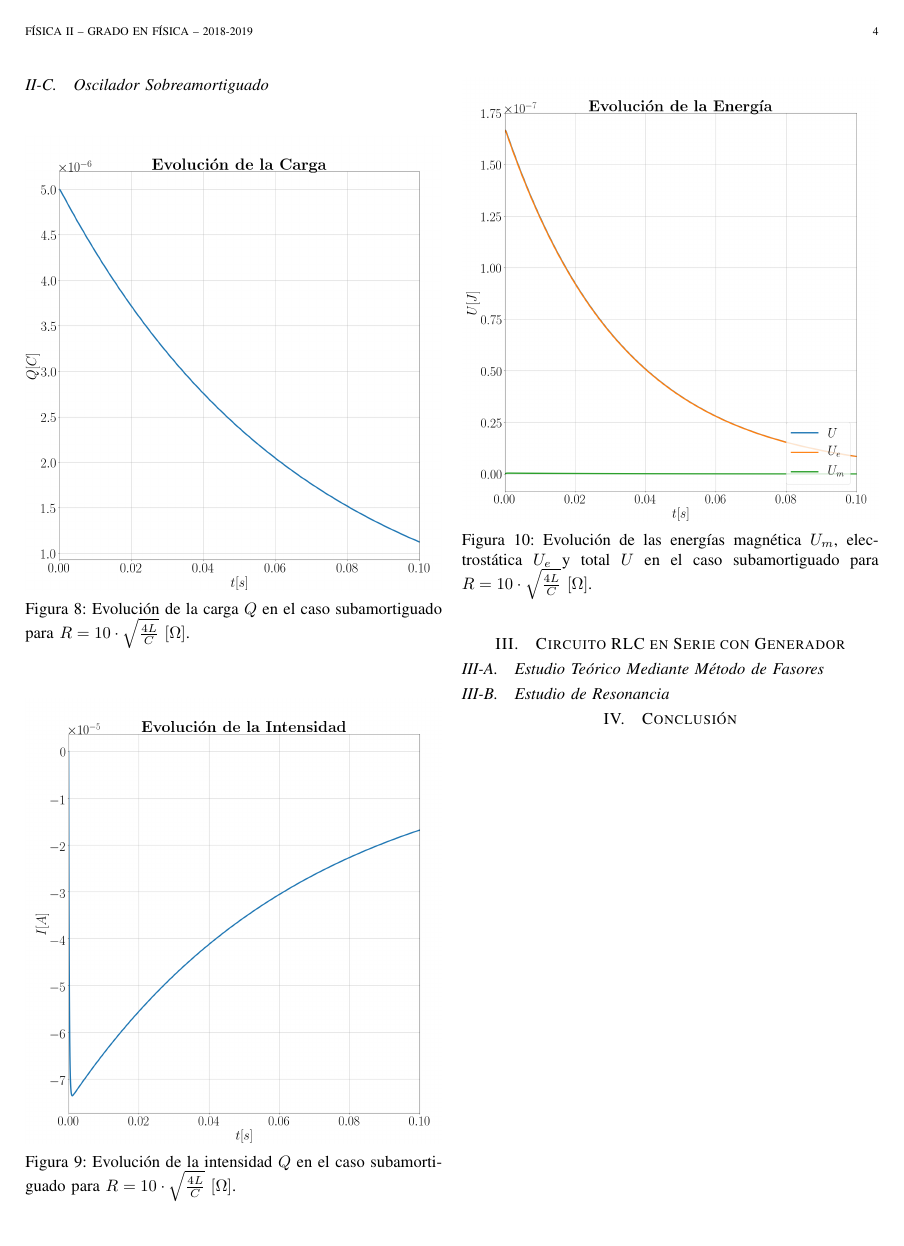
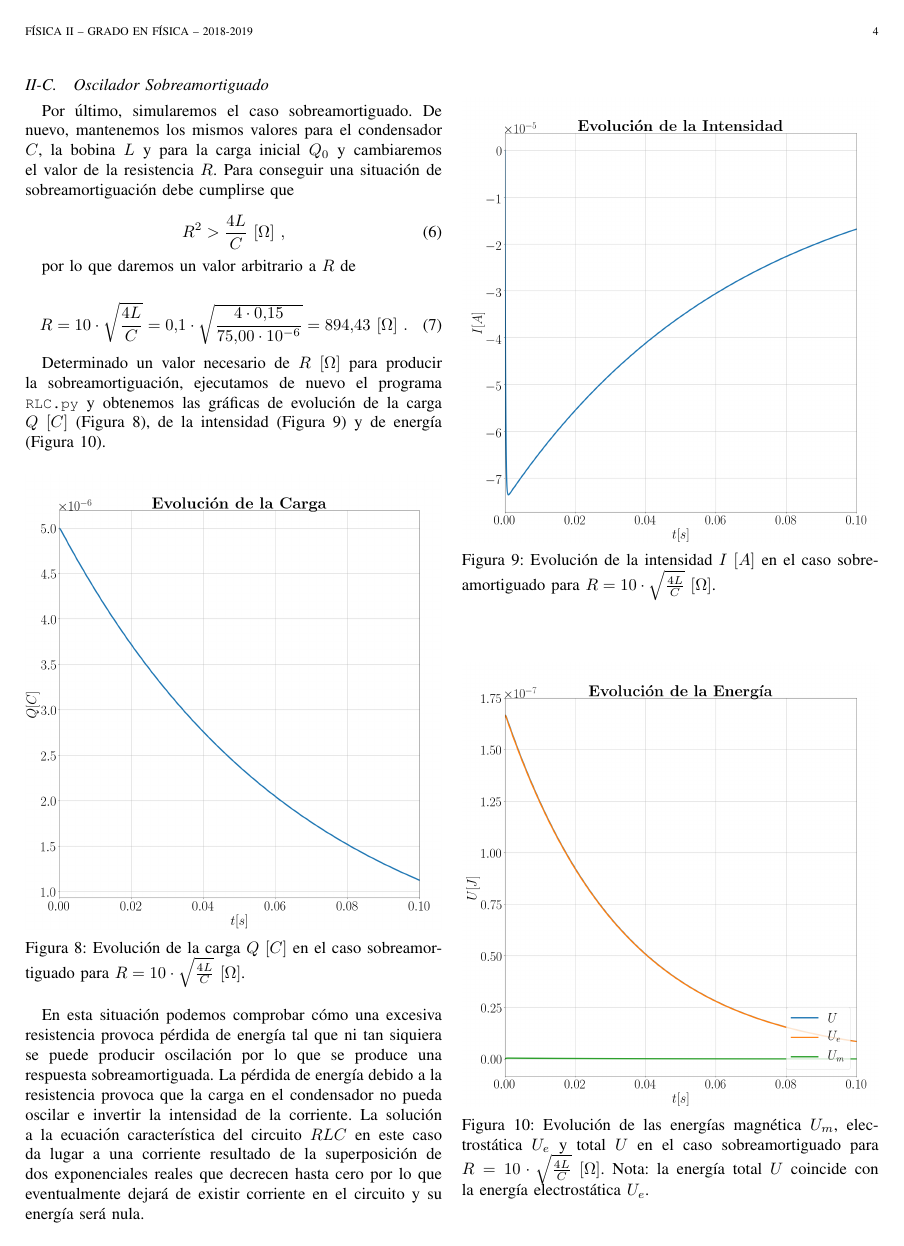
Before and after one commit to AlexanderTS1/physics, a LaTeX paper (fisica_2/practica_2/informe/bare_jrnl.tex): page 4 of 5 before the commit and page 4 of 6 after it. Compiled offline with pdfLaTeX.

Commit message:
F2: PR2: completada parte 1 e implementada integracion de disipacion de energia

```diff
--- a/fisica_2/practica_2/informe/bare_jrnl.tex
+++ b/fisica_2/practica_2/informe/bare_jrnl.tex
@@ -491,5 +491,3 @@ Una vez determinado un valor necesario de $R~[\Omega]$ para producir la subamort
 
 \begin{figure}[!htb]
     \centering
-    \includegraphics[width=\linewidth,trim={70 70 70 70},clip]{cargasubamortiguado.png}
-    \caption{Evolución de la carga $Q$ en el caso subamortiguado para $R=0.1 \cdot\sqrt{\frac{4L}{C}}~[\Omega]$.}
@@ -504 +502,0 @@ En este caso podemos observar cómo, aunque se sigue produciendo oscilación con
-    \caption{Evolución de la intensidad $Q$ en el caso subamortiguado para $R=0.1 \cdot\sqrt{\frac{4L}{C}}~[\Omega]$.}
@@ -517,26 +519,44 @@ En este caso podemos observar cómo, aunque se sigue produciendo oscilación con
 \subsection{Oscilador Sobreamortiguado}
 \label{subsec:osciladorsobreamortiguado}
 
+Por último, simularemos el caso sobreamortiguado. De nuevo, mantenemos los mismos valores para el condensador $C$, la bobina $L$ y para la carga inicial $Q_0$ y cambiaremos el valor de la resistencia $R$. Para conseguir una situación de sobreamortiguación debe cumplirse que
+
+\begin{equation}
+R^2 > \frac{4L}{C}~[\Omega]~,
+\end{equation}
+
+por lo que daremos un valor arbitrario a $R$ de
+
+\begin{equation}
+R = 10 \cdot \sqrt{\frac{4L}{C}} = 0.1\cdot\sqrt{\frac{4\cdot 0.15}{75.00\cdot10^{-6}}} = 894.43~[\Omega]~.
+\end{equation}
+
+Determinado un valor necesario de $R~[\Omega]$ para producir la sobreamortiguación, ejecutamos de nuevo el programa \mintinline{c}{RLC.py} y obtenemos las gráficas de evolución de la carga $Q~[C]$ (Figura \ref{fig:cargasobreamortiguado}), de la intensidad (Figura \ref{fig:intensidadsobreamortiguado}) y de energía (Figura \ref{fig:energiasobreamortiguado}).
+
 \begin{figure}[!htb]
     \centering
     \includegraphics[width=\linewidth,trim={70 70 70 70},clip]{cargasobreamortiguado.png}
-    \caption{Evolución de la carga $Q$ en el caso subamortiguado para $R=10 \cdot\sqrt{\frac{4L}{C}}~[\Omega]$.}
+    \caption{Evolución de la carga $Q~[C]$ en el caso sobreamortiguado para $R=10 \cdot\sqrt{\frac{4L}{C}}~[\Omega]$.}
     \label{fig:cargasobreamortiguado}
 \end{figure}
+
+En esta situación podemos comprobar cómo una excesiva resistencia provoca pérdida de energía tal que ni tan siquiera se puede producir oscilación por lo que se produce una respuesta sobreamortiguada. La pérdida de energía debido a la resistencia provoca que la carga en el condensador no pueda oscilar e invertir la intensidad de la corriente. La solución a la ecuación característica del circuito $RLC$ en este caso da lugar a una corriente resultado de la superposición de dos exponenciales reales que decrecen hasta cero por lo que eventualmente dejará de existir corriente en el circuito y su energía será nula.
 
 \begin{figure}[!htb]
     \centering
     \includegraphics[width=\linewidth,trim={40 70 70 70},clip]{intensidadsobreamortiguado.png}
-    \caption{Evolución de la intensidad $Q$ en el caso subamortiguado para $R=10 \cdot\sqrt{\frac{4L}{C}}~[\Omega]$.}
+    \caption{Evolución de la intensidad $I~[A]$ en el caso sobreamortiguado para $R=10 \cdot\sqrt{\frac{4L}{C}}~[\Omega]$.}
     \label{fig:intensidadsobreamortiguado}
 \end{figure}
 
 \begin{figure}[!htb]
     \centering
     \includegraphics[width=\linewidth,trim={40 70 70 70},clip]{energiasobreamortiguado.png}
-    \caption{Evolución de las energías magnética $U_m$, electrostática $U_e$ y total $U$ en el caso subamortiguado para $R=10 \cdot\sqrt{\frac{4L}{C}}~[\Omega]$.}
+    \caption{Evolución de las energías magnética $U_m$, electrostática $U_e$ y total $U$ en el caso sobreamortiguado para $R=10 \cdot\sqrt{\frac{4L}{C}}~[\Omega]$. Nota: la energía total $U$ coincide con la energía electrostática $U_e$.}
     \label{fig:energiasobreamortiguado}
 \end{figure}
+
+\clearpage
 
 \section{Circuito RLC en Serie con Generador}
 \label{sec:rlccongenerador}
```
Also changed, not shown: fisica_2/practica_2/informe/bare_jrnl.pdf, fisica_2/practica_2/informe/bare_jrnl.tex (15 more changed lines), 1 other file.
